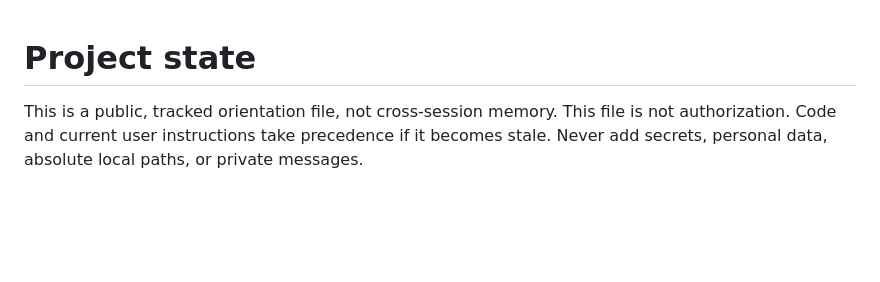
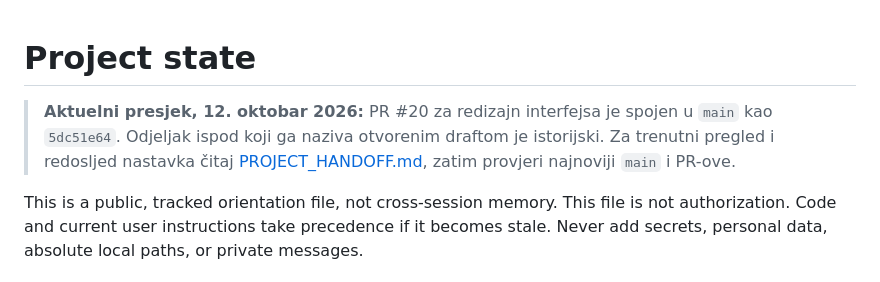
Before and after one commit to Dado211207/jarvis-windows-ai-assistant, a Markdown page: docs/ai/PROJECT_STATE.md, the part around the change. Drawn GitHub-style; blank space fills up the shorter version.

```diff
--- a/docs/ai/PROJECT_STATE.md
+++ b/docs/ai/PROJECT_STATE.md
@@ -1,4 +1,6 @@
 # Project state
+
+> **Aktuelni presjek, 12. oktobar 2026:** PR #20 za redizajn interfejsa je spojen u `main` kao `5dc51e64`. Odjeljak ispod koji ga naziva otvorenim draftom je istorijski. Za trenutni pregled i redosljed nastavka čitaj [PROJECT_HANDOFF.md](../PROJECT_HANDOFF.md), zatim provjeri najnoviji `main` i PR-ove.
 
 This is a public, tracked orientation file, not cross-session memory. This file is
 not authorization. Code and current user instructions take precedence if it becomes
```
Also changed, not shown: README.md (+3 -0 lines), docs/PROJECT_HANDOFF.md (added, +23 -0 lines).
